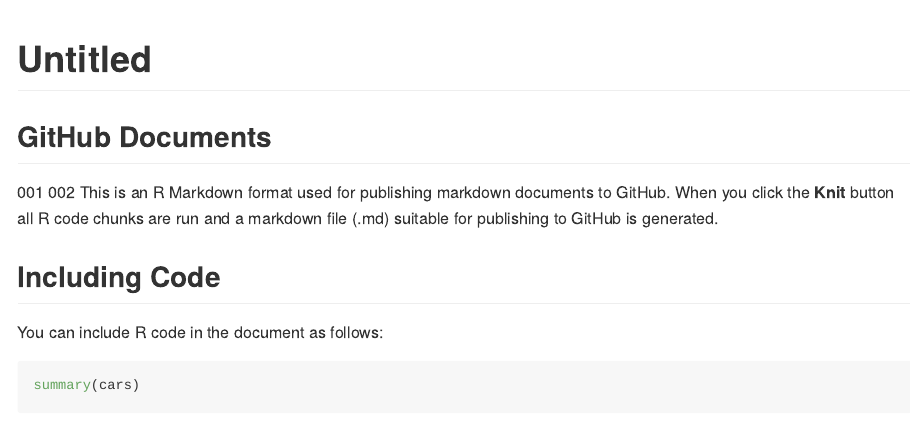
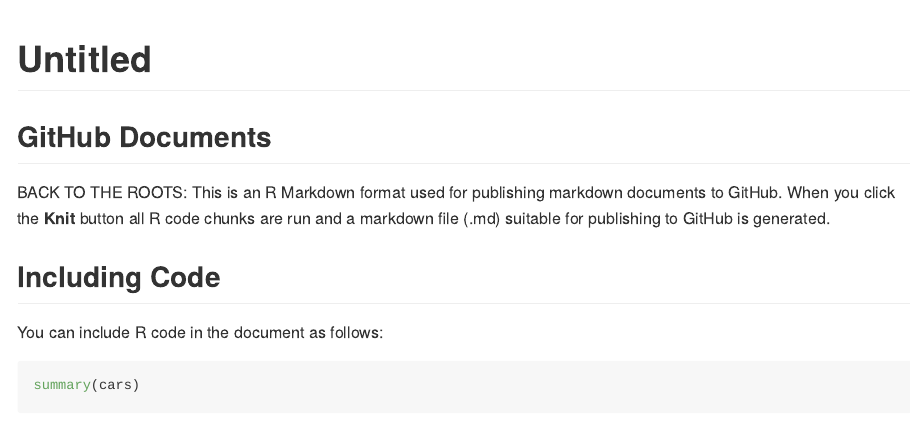
Before and after one commit to fs1967/Git-R-Markdown, an R Markdown document (MyGitHub-Markup-Document.Rmd): the page in a window 1100 px wide, from its top. Rendered offline with R 4.5, knitr and Pandoc, with nearby package versions.

Commit message:
BACK to ROOTS

```diff
--- a/MyGitHub-Markup-Document.Rmd
+++ b/MyGitHub-Markup-Document.Rmd
@@ -9,7 +9,8 @@ knitr::opts_chunk$set(echo = TRUE)
 
 ## GitHub Documents
 
-001 002 This is an R Markdown format used for publishing markdown documents to GitHub. When you click the **Knit** button all R code chunks are run and a markdown file (.md) suitable for publishing to GitHub is generated.
+BACK TO THE ROOTS:
+This is an R Markdown format used for publishing markdown documents to GitHub. When you click the **Knit** button all R code chunks are run and a markdown file (.md) suitable for publishing to GitHub is generated.
 
 ## Including Code
 
```
Also changed, not shown: README.md.
